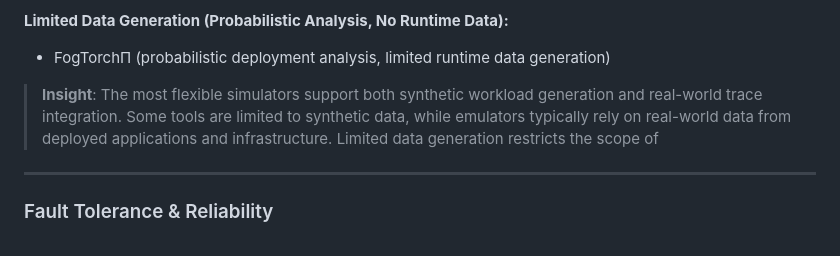
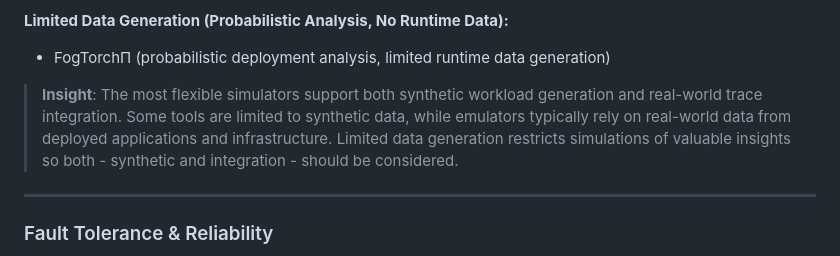
Before and after one commit to Niatsuna/master-thesis, a Markdown page: notes/comparison.md, the part around the change. GitHub-like rendering.

Commit message:
Fix setence for insight in data generation & integration

```diff
--- a/notes/comparison.md
+++ b/notes/comparison.md
@@ -148,7 +148,7 @@
 **Limited Data Generation (Probabilistic Analysis, No Runtime Data):**
 - FogTorchΠ (probabilistic deployment analysis, limited runtime data generation)
 
-> **Insight**: The most flexible simulators support both synthetic workload generation and real-world trace integration. Some tools are limited to synthetic data, while emulators typically rely on real-world data from deployed applications and infrastructure. Limited data generation restricts the scope of
+> **Insight**: The most flexible simulators support both synthetic workload generation and real-world trace integration. Some tools are limited to synthetic data, while emulators typically rely on real-world data from deployed applications and infrastructure. Limited data generation restricts simulations of valuable insights so both - synthetic and integration - should be considered.
 
 ---
 
```
